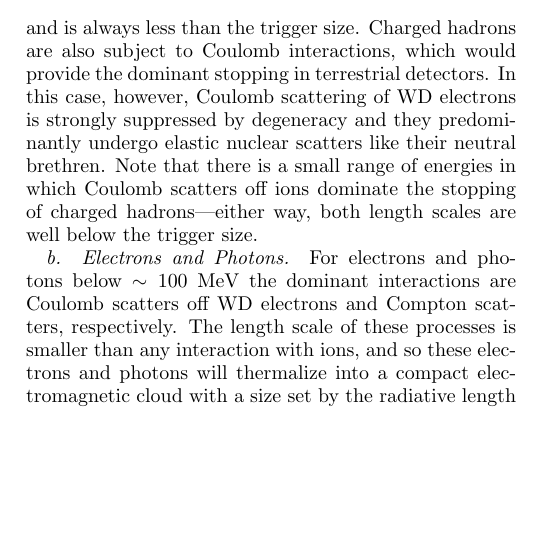
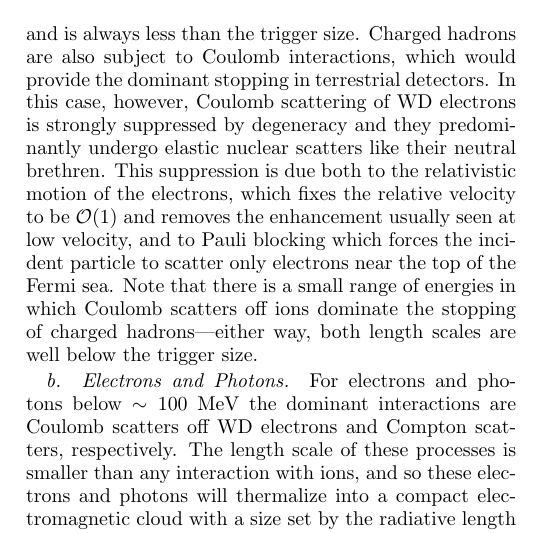
Before and after one commit to vijayoct27/Qballs, a LaTeX paper (White Dwarf Particle Detector.tex, which reads wd-smheating.tex): part of one column of page 5 of 17, cut so that both start at the same text, the shorter picture padded with empty space. Compiled offline with pdfLaTeX; a LaTeX package or settings file that is missing is left out.

Commit message:
added suppression line to sec 3

```diff
--- a/wd-smheating.tex
+++ b/wd-smheating.tex
@@ -115,8 +115,8 @@ This elastic heating range is
 and is always less than the trigger size.
 Charged hadrons are also subject to Coulomb interactions, which would provide the dominant stopping in terrestrial detectors.
 In this case, however, Coulomb scattering of WD electrons is strongly suppressed by degeneracy and they predominantly undergo elastic nuclear scatters like their neutral brethren.
+This suppression is due both to the relativistic motion of the electrons, which fixes the relative velocity to be $\OO(1)$ and removes the enhancement usually seen at low velocity, and to Pauli blocking which forces the incident particle to scatter only electrons near the top of the Fermi sea.
 Note that there is a small range of energies in which Coulomb scatters off ions dominate the stopping of charged hadrons---either way, both length scales are well below the trigger size.
-% add estimate supression factor for coulomb scattering?
 
 \paragraph{Electrons and Photons.}
 For electrons and photons below $\sim 100 ~\MeV$ the dominant interactions are Coulomb scatters off WD electrons and Compton scatters, respectively.
```
Also changed, not shown: White Dwarf Particle Detector.pdf, 1 other file.
